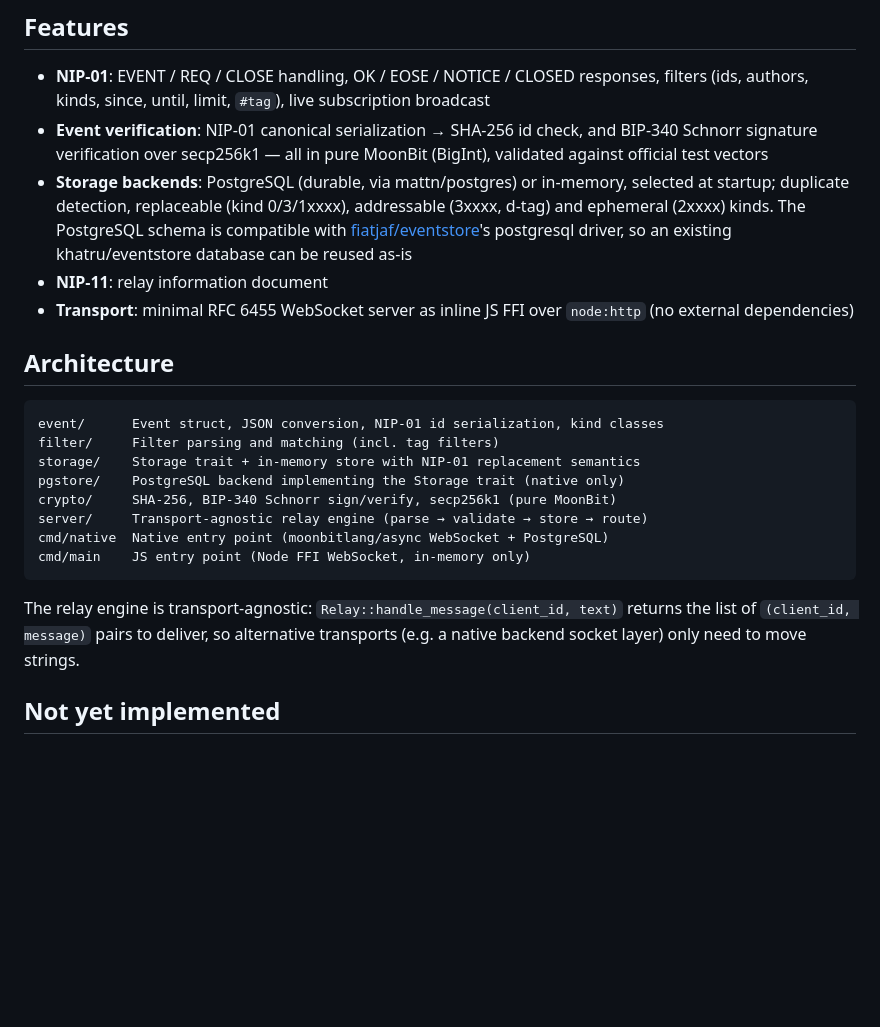
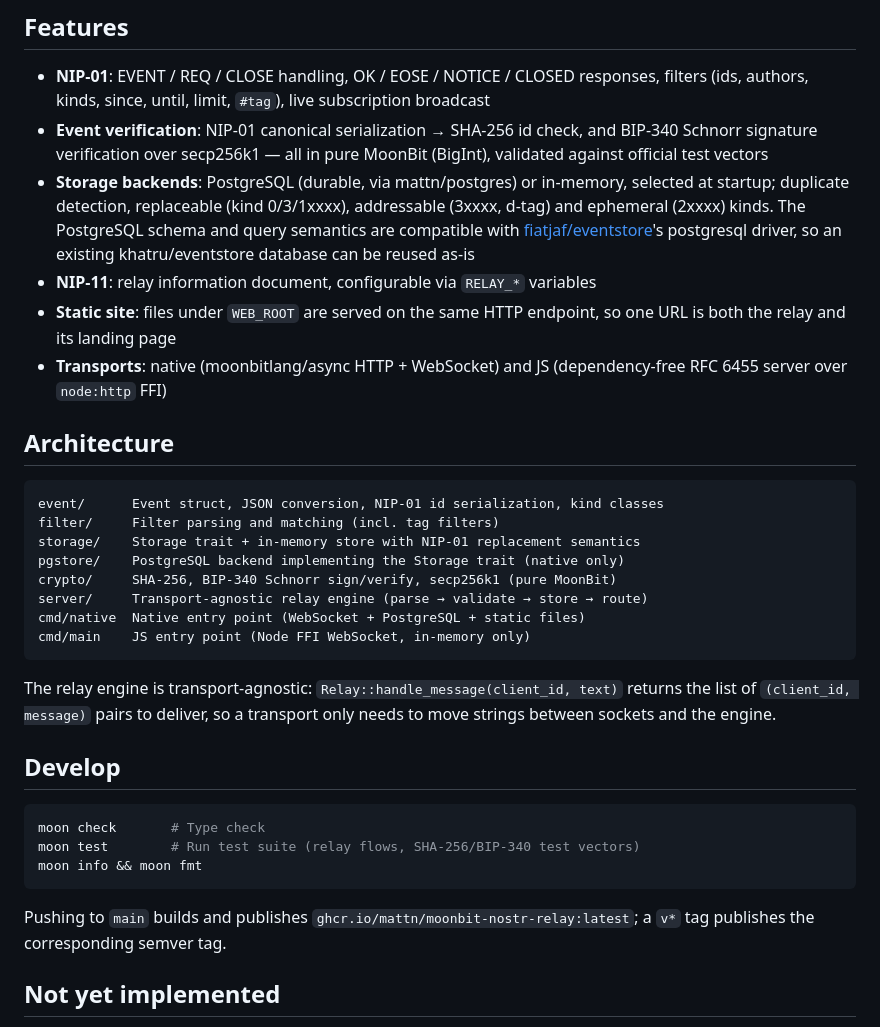
Before and after one commit to mattn/moonbit-nostr-relay, a Markdown page: README.mbt.md, the part around one of its changes. Drawn GitHub-style; blank space fills up the shorter version.

````diff
--- a/README.mbt.md
+++ b/README.mbt.md
@@ -68,11 +85,14 @@ moon info && moon fmt
 - **Storage backends**: PostgreSQL (durable, via mattn/postgres) or in-memory,
   selected at startup; duplicate detection, replaceable (kind 0/3/1xxxx),
   addressable (3xxxx, d-tag) and ephemeral (2xxxx) kinds. The PostgreSQL
-  schema is compatible with [fiatjaf/eventstore](https://github.com/fiatjaf/eventstore)'s
-  postgresql driver, so an existing khatru/eventstore database can be reused as-is
-- **NIP-11**: relay information document
-- **Transport**: minimal RFC 6455 WebSocket server as inline JS FFI over `node:http`
-  (no external dependencies)
+  schema and query semantics are compatible with
+  [fiatjaf/eventstore](https://github.com/fiatjaf/eventstore)'s postgresql
+  driver, so an existing khatru/eventstore database can be reused as-is
+- **NIP-11**: relay information document, configurable via `RELAY_*` variables
+- **Static site**: files under `WEB_ROOT` are served on the same HTTP endpoint,
+  so one URL is both the relay and its landing page
+- **Transports**: native (moonbitlang/async HTTP + WebSocket) and JS
+  (dependency-free RFC 6455 server over `node:http` FFI)
 
 ## Architecture
 
@@ -83,13 +103,24 @@ storage/    Storage trait + in-memory store with NIP-01 replacement semantics
 pgstore/    PostgreSQL backend implementing the Storage trait (native only)
 crypto/     SHA-256, BIP-340 Schnorr sign/verify, secp256k1 (pure MoonBit)
 server/     Transport-agnostic relay engine (parse → validate → store → route)
-cmd/native  Native entry point (moonbitlang/async WebSocket + PostgreSQL)
+cmd/native  Native entry point (WebSocket + PostgreSQL + static files)
 cmd/main    JS entry point (Node FFI WebSocket, in-memory only)
 ```
 
 The relay engine is transport-agnostic: `Relay::handle_message(client_id, text)`
-returns the list of `(client_id, message)` pairs to deliver, so alternative
-transports (e.g. a native backend socket layer) only need to move strings.
+returns the list of `(client_id, message)` pairs to deliver, so a transport
+only needs to move strings between sockets and the engine.
+
+## Develop
+
+```bash
+moon check       # Type check
+moon test        # Run test suite (relay flows, SHA-256/BIP-340 test vectors)
+moon info && moon fmt
+```
+
+Pushing to `main` builds and publishes `ghcr.io/mattn/moonbit-nostr-relay:latest`;
+a `v*` tag publishes the corresponding semver tag.
 
 ## Not yet implemented
 
````
Also changed, not shown: other parts of README.mbt.md (+40 -23 lines).
